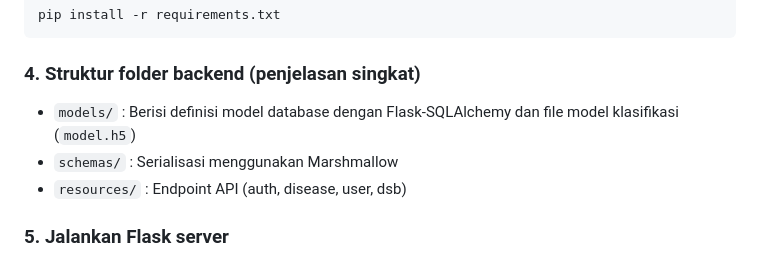
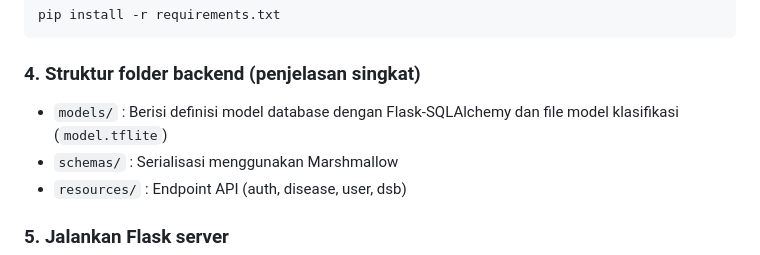
Before and after one commit to Rmdsketch/PlantoGuard, a Markdown page: README.md, the part around the change. Rendered like a GitHub page.

```diff
--- a/README.md
+++ b/README.md
@@ -66,7 +66,7 @@ pip install -r requirements.txt
 
 ### 4. Struktur folder backend (penjelasan singkat)
 
-* `models/` : Berisi definisi model database dengan Flask-SQLAlchemy dan file model klasifikasi (`model.h5`)
+* `models/` : Berisi definisi model database dengan Flask-SQLAlchemy dan file model klasifikasi (`model.tflite`)
 * `schemas/` : Serialisasi menggunakan Marshmallow
 * `resources/` : Endpoint API (auth, disease, user, dsb)
 
```
